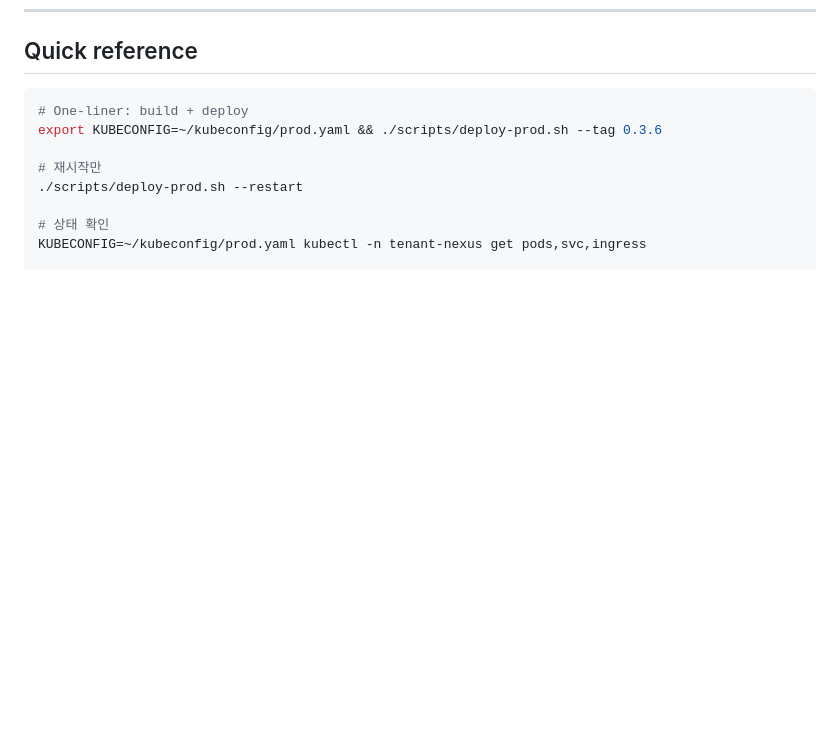
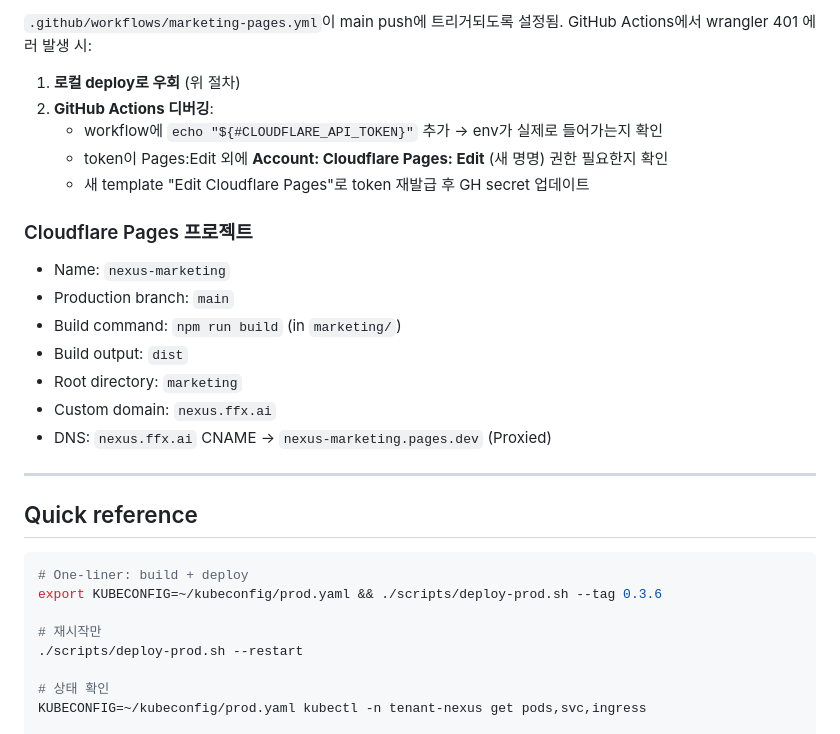
Before and after one commit to fun-fx/ffx_nexus, a Markdown page: docs/manual-deploy.md, the part around one of its changes. Rendered like a GitHub page; blank space fills up the shorter version.

````diff
--- a/docs/manual-deploy.md
+++ b/docs/manual-deploy.md
@@ -359,3 +426,24 @@ ARC runner / GitHub App 권한 문제가 해결되면:
+`.github/workflows/marketing-pages.yml`이 main push에 트리거되도록 설정됨.
+GitHub Actions에서 wrangler 401 에러 발생 시:
+
+1. **로컬 deploy로 우회** (위 절차)
+2. **GitHub Actions 디버깅**:
+   - workflow에 `echo "${#CLOUDFLARE_API_TOKEN}"` 추가 → env가 실제로 들어가는지 확인
+   - token이 Pages:Edit 외에 **Account: Cloudflare Pages: Edit** (새 명명) 권한 필요한지 확인
+   - 새 template "Edit Cloudflare Pages"로 token 재발급 후 GH secret 업데이트
+
+### Cloudflare Pages 프로젝트
+
+- Name: `nexus-marketing`
+- Production branch: `main`
+- Build command: `npm run build` (in `marketing/`)
+- Build output: `dist`
+- Root directory: `marketing`
+- Custom domain: `nexus.ffx.ai`
+- DNS: `nexus.ffx.ai` CNAME → `nexus-marketing.pages.dev` (Proxied)
+
+---
+
 ## Quick reference
 
 ```bash
````
Also changed, not shown: other parts of docs/manual-deploy.md (+67 -0 lines).
